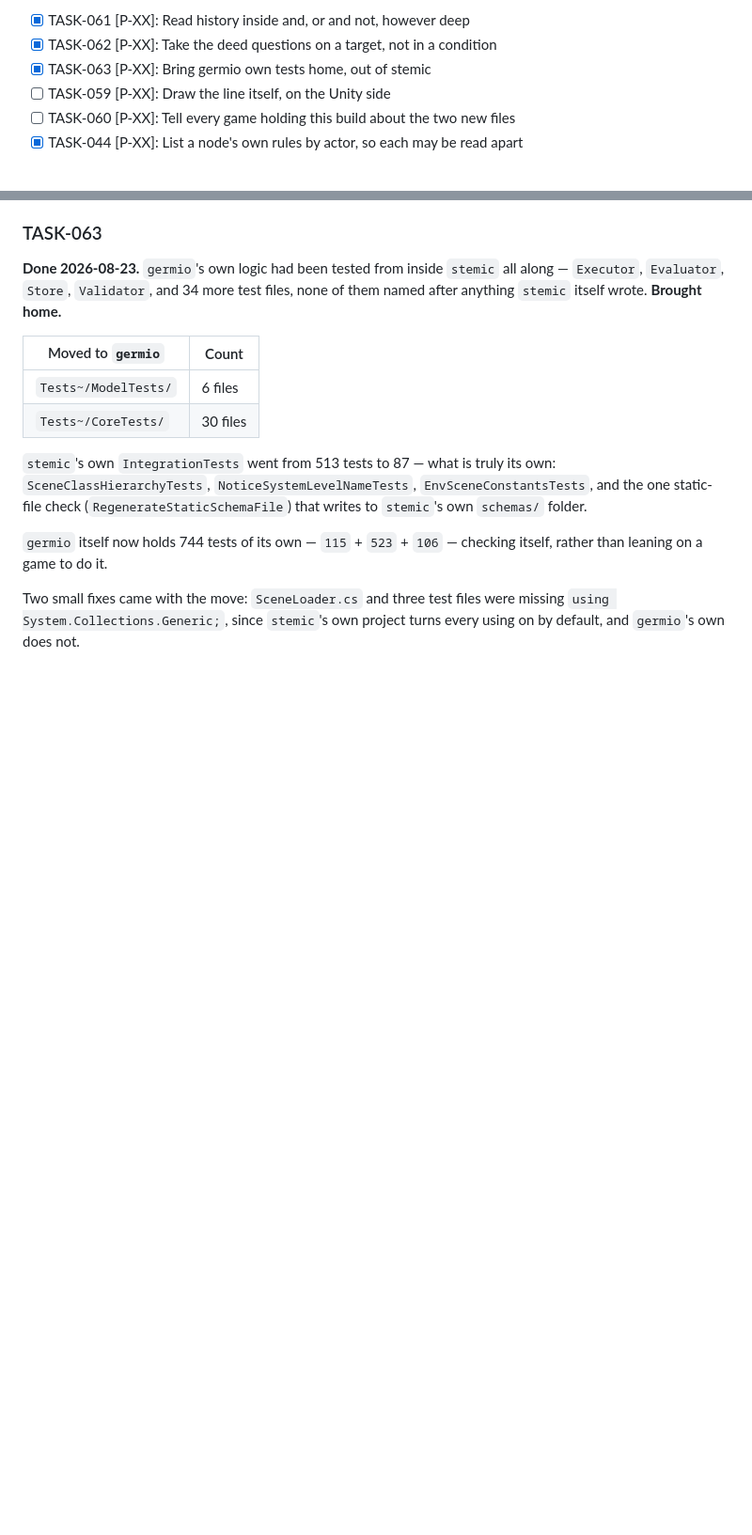
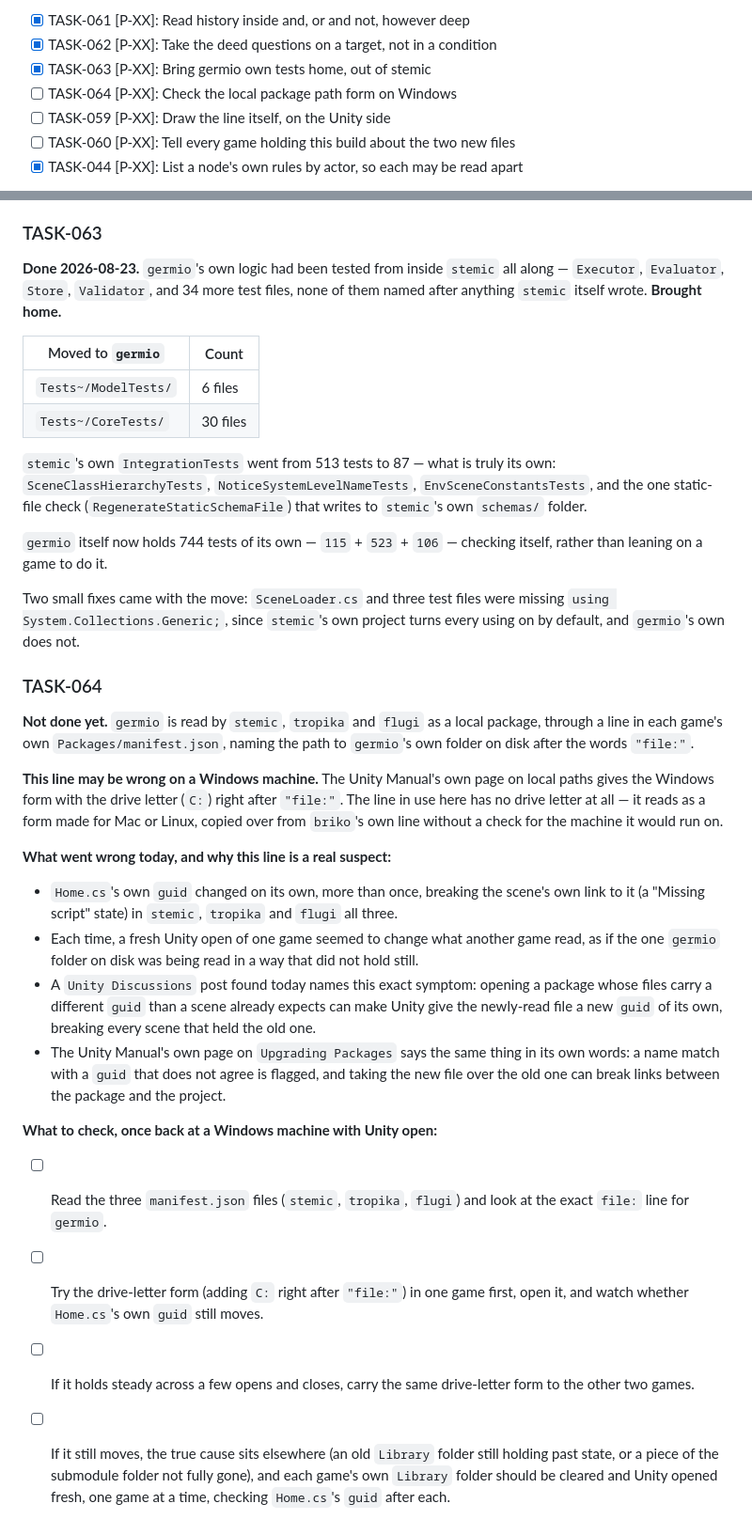
Before and after one commit to hiroxpepe/germio, a Markdown page: TASKLIST.md, 2 parts joined by grey strips. Shown at 94% size. Rendered like a GitHub page; blank space fills up the shorter version.

Commit message:
docs: Add a task, checking the local path form on Windows

```diff
--- a/TASKLIST.md
+++ b/TASKLIST.md
@@ -87,6 +87,7 @@ one line of `Scripts/` is enough to need them.
 + [x] TASK-061 [P-XX]: Read history inside and, or and not, however deep
 + [x] TASK-062 [P-XX]: Take the deed questions on a target, not in a condition
 + [x] TASK-063 [P-XX]: Bring germio own tests home, out of stemic
++ [ ] TASK-064 [P-XX]: Check the local package path form on Windows
 + [ ] TASK-059 [P-XX]: Draw the line itself, on the Unity side
 + [ ] TASK-060 [P-XX]: Tell every game holding this build about the two new files
 + [x] TASK-044 [P-XX]: List a node's own rules by actor, so each may be read apart
@@ -1390,3 +1391,50 @@ Two small fixes came with the move: `SceneLoader.cs` and three test
 files were missing `using System.Collections.Generic;`, since
 `stemic`'s own project turns every using on by default, and
 `germio`'s own does not.
+
+### TASK-064
+
+**Not done yet.** `germio` is read by `stemic`, `tropika` and `flugi`
+as a local package, through a line in each game's own
+`Packages/manifest.json`, naming the path to `germio`'s own folder on
+disk after the words `"file:"`.
+
+**This line may be wrong on a Windows machine.** The Unity Manual's
+own page on local paths gives the Windows form with the drive letter
+(`C:`) right after `"file:"`. The line in use here has no drive
+letter at all — it reads as a form made for Mac or Linux, copied over
+from `briko`'s own line without a check for the machine it would run
+on.
+
+**What went wrong today, and why this line is a real suspect:**
+
++ `Home.cs`'s own `guid` changed on its own, more than once, breaking
+  the scene's own link to it (a "Missing script" state) in `stemic`,
+  `tropika` and `flugi` all three.
++ Each time, a fresh Unity open of one game seemed to change what
+  another game read, as if the one `germio` folder on disk was being
+  read in a way that did not hold still.
++ A `Unity Discussions` post found today names this exact symptom:
+  opening a package whose files carry a different `guid` than a
+  scene already expects can make Unity give the newly-read file a new
+  `guid` of its own, breaking every scene that held the old one.
++ The Unity Manual's own page on `Upgrading Packages` says the same
+  thing in its own words: a name match with a `guid` that does not agree is
+  flagged, and taking the new file over the old one can break links
+  between the package and the project.
+
+**What to check, once back at a Windows machine with Unity open:**
+
++ [ ] Read the three `manifest.json` files (`stemic`, `tropika`,
+      `flugi`) and look at the exact `file:` line for `germio`.
++ [ ] Try the drive-letter form (adding `C:` right after
+      `"file:"`) in one game first, open it, and watch whether
+      `Home.cs`'s own `guid` still moves.
++ [ ] If it holds steady across a few opens and closes, carry the
+      same drive-letter form to the other two games.
++ [ ] If it still moves, the true cause sits elsewhere (an old
+      `Library` folder still holding past state, or a piece of the
+      submodule folder not fully gone),
+      and each game's own `Library` folder should be cleared and
+      Unity opened fresh, one game at a time, checking `Home.cs`'s
+      `guid` after each.
```
